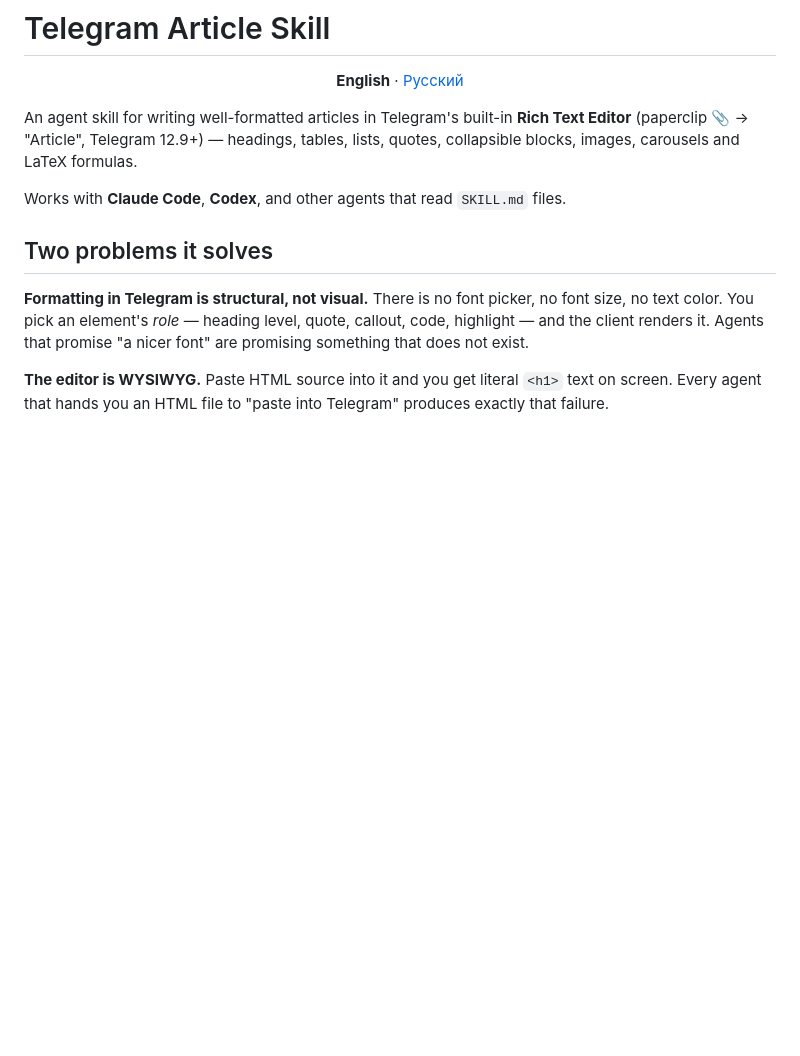
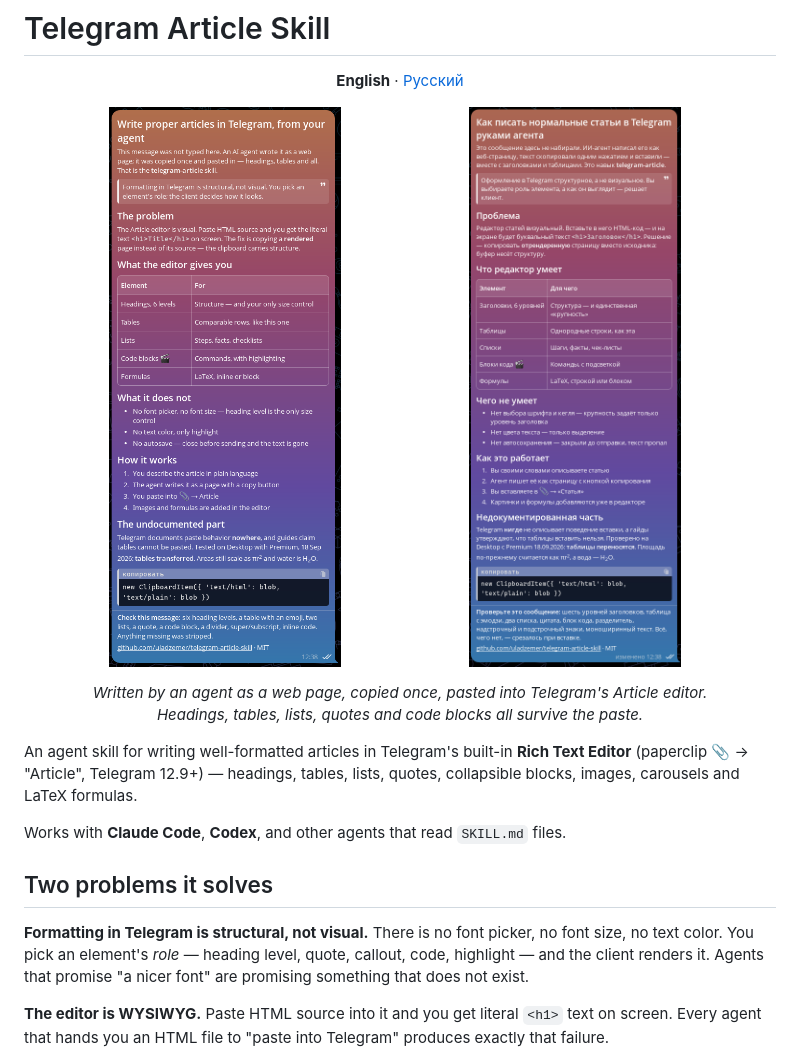
Before and after one commit to uladzemer/telegram-article-skill, a Markdown page: README.md, the part around the change. Drawn GitHub-style; pictures changed too: examples/screenshots/article-en.png (added), examples/screenshots/article-ru.png (added); blank space fills up the shorter version.

```diff
--- a/README.md
+++ b/README.md
@@ -3,6 +3,16 @@
 <p align="center">
   <b>English</b> ·
   <a href="README.ru.md">Русский</a>
+</p>
+
+<p align="center">
+  <img src="examples/screenshots/article-en.png" width="46%" alt="The showcase article pasted into Telegram, in English">
+  <img src="examples/screenshots/article-ru.png" width="46%" alt="The same article in Russian">
+</p>
+
+<p align="center">
+  <i>Written by an agent as a web page, copied once, pasted into Telegram's Article editor.<br>
+  Headings, tables, lists, quotes and code blocks all survive the paste.</i>
 </p>
 
 An agent skill for writing well-formatted articles in Telegram's built-in
```
Also changed, not shown: README.ru.md (+10 -0 lines), examples/README.md (+24 -14 lines), 1 other file.
